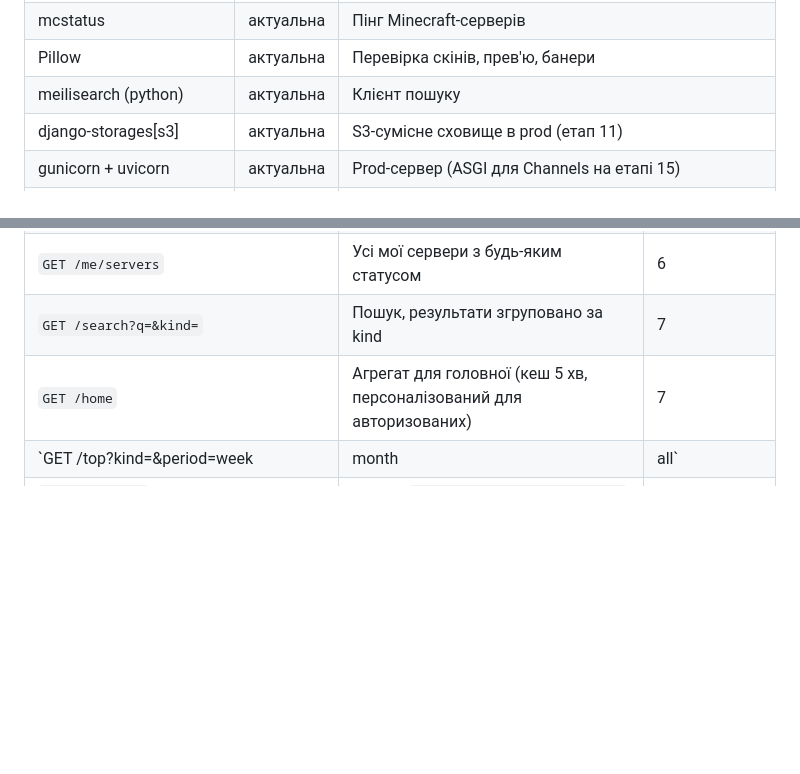
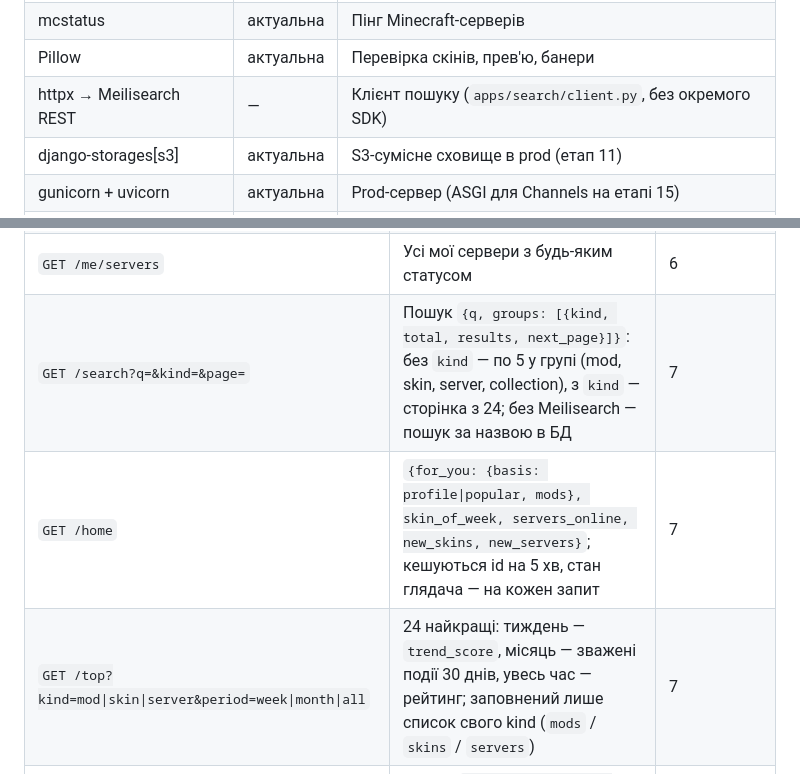
Before and after one commit to kazzutora/web-platform-BlockCraft-Ukraine, a Markdown page: docs/tech.md, 2 parts joined by grey strips. Drawn GitHub-style; blank space fills up the shorter version.

```diff
--- a/docs/tech.md
+++ b/docs/tech.md
@@ -67,7 +67,7 @@ Celery worker + beat ──> Modrinth API · Mojang API · Minecraft-серве
 | pydantic | 2.x | Схеми відповідей зовнішніх API |
 | mcstatus | актуальна | Пінг Minecraft-серверів |
 | Pillow | актуальна | Перевірка скінів, прев'ю, банери |
-| meilisearch (python) | актуальна | Клієнт пошуку |
+| httpx → Meilisearch REST | — | Клієнт пошуку (`apps/search/client.py`, без окремого SDK) |
 | django-storages[s3] | актуальна | S3-сумісне сховище в prod (етап 11) |
 | gunicorn + uvicorn | актуальна | Prod-сервер (ASGI для Channels на етапі 15) |
 | channels + channels-redis | актуальна | WebSocket (етап 15) |
@@ -302,9 +302,9 @@ apps/<name>/
 | `PUT/DELETE /servers/{slug}/banner` | Банер (multipart) | 6 |
 | `POST /servers/{slug}/copy-ip` | Лічильник копіювань (без авторизації, scope `copy_ip` 60/год) | 6 |
 | `GET /me/servers` | Усі мої сервери з будь-яким статусом | 6 |
-| `GET /search?q=&kind=` | Пошук, результати згруповано за kind | 7 |
-| `GET /home` | Агрегат для головної (кеш 5 хв, персоналізований для авторизованих) | 7 |
-| `GET /top?kind=&period=week|month|all` | Топи | 7 |
+| `GET /search?q=&kind=&page=` | Пошук `{q, groups: [{kind, total, results, next_page}]}`: без `kind` — по 5 у групі (mod, skin, server, collection), з `kind` — сторінка з 24; без Meilisearch — пошук за назвою в БД | 7 |
+| `GET /home` | `{for_you: {basis: profile\|popular, mods}, skin_of_week, servers_online, new_skins, new_servers}`; кешуються id на 5 хв, стан глядача — на кожен запит | 7 |
+| `GET /top?kind=mod\|skin\|server&period=week\|month\|all` | 24 найкращі: тиждень — `trend_score`, місяць — зважені події 30 днів, увесь час — рейтинг; заповнений лише список свого kind (`mods` / `skins` / `servers`) | 7 |
 | `POST /reports` | Скарга `{kind, id, reason, comment}` | 8 |
 | `GET /me/notifications`, `POST /me/notifications/read` | Сповіщення | 8 |
 | `GET /me/export`, `DELETE /me` | Експорт даних, видалення акаунта | 8 |
```
Also changed, not shown: docs/PROGRESS.md (+19 -9 lines).
